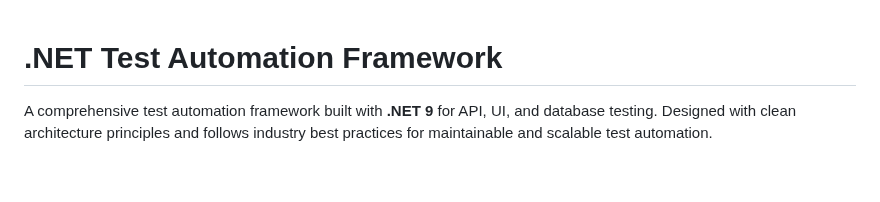
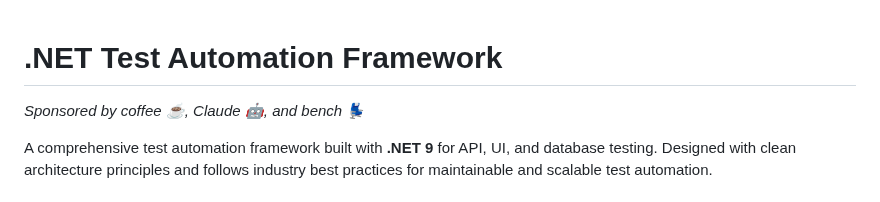
Before and after one commit to inflextion/netframework, a Markdown page: README.md, the part around the change. Rendered like a GitHub page; blank space fills up the shorter version.

Commit message:
Add sponsors line to README
Because every great framework needs proper acknowledgment of its true sponsors! ☕🤖💺

🤖 Generated with [Claude Code](https://claude.ai/code)

Co-Authored-By: Claude <noreply@anthropic.com>

```diff
--- a/README.md
+++ b/README.md
@@ -1,4 +1,6 @@
 # .NET Test Automation Framework
+
+*Sponsored by coffee ☕, Claude 🤖, and bench 💺*
 
 A comprehensive test automation framework built with **.NET 9** for API, UI, and database testing. Designed with clean architecture principles and follows industry best practices for maintainable and scalable test automation.
 
```
